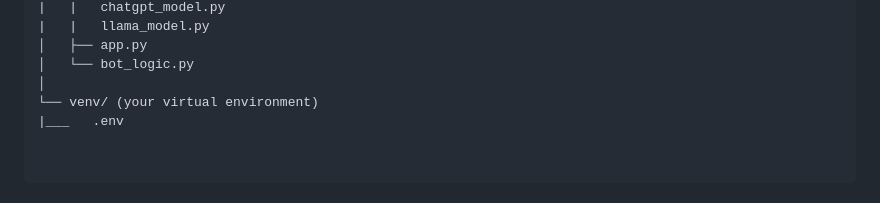
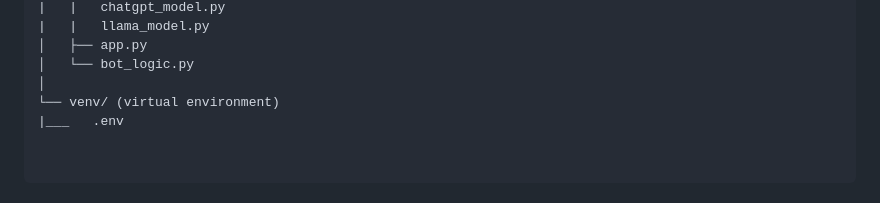
Before and after one commit to Blacksujit/RelaxRover, a Markdown page: README.md, the part around the change. Rendered like a GitHub page.

```diff
--- a/README.md
+++ b/README.md
@@ -27,7 +27,7 @@ project_root/
 │   ├── app.py
 │   └── bot_logic.py
 │
-└── venv/ (your virtual environment)
+└── venv/ (virtual environment)
 |___   .env
 
 
```
